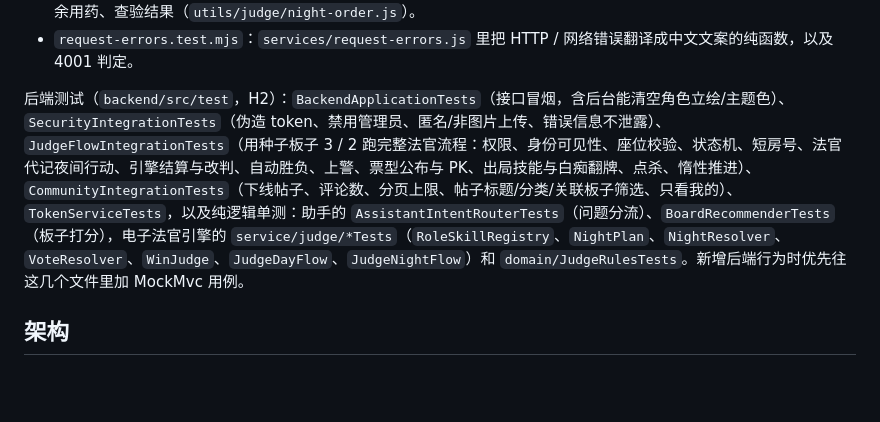
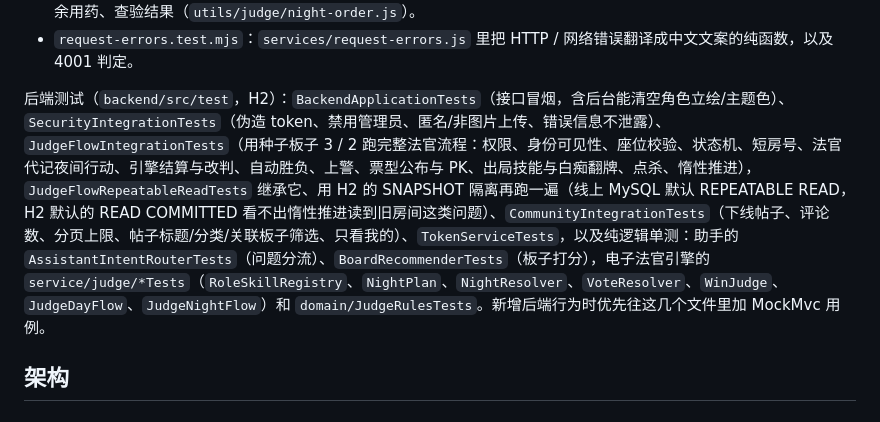
Before and after one commit to godlei8/wolfBook, a Markdown page: AGENTS.md, the part around the change. GitHub-like rendering; blank space fills up the shorter version.

Commit message:
docs: note the snapshot-isolation rerun of the judge flow tests
Co-Authored-By: Claude Opus 5.5 <noreply@anthropic.com>

```diff
--- a/AGENTS.md
+++ b/AGENTS.md
@@ -48,7 +48,7 @@ npm run build:mp-weixin   # 生产构建
 - `judge-night-order.test.mjs`：法官主持台的夜间步骤（板子没配夜间顺序时的通用顺序、狼队合并成一步）、女巫剩余用药、查验结果（`utils/judge/night-order.js`）。
 - `request-errors.test.mjs`：`services/request-errors.js` 里把 HTTP / 网络错误翻译成中文文案的纯函数，以及 4001 判定。
 
-后端测试（`backend/src/test`，H2）：`BackendApplicationTests`（接口冒烟，含后台能清空角色立绘/主题色）、`SecurityIntegrationTests`（伪造 token、禁用管理员、匿名/非图片上传、错误信息不泄露）、`JudgeFlowIntegrationTests`（用种子板子 3 / 2 跑完整法官流程：权限、身份可见性、座位校验、状态机、短房号、法官代记夜间行动、引擎结算与改判、自动胜负、上警、票型公布与 PK、出局技能与白痴翻牌、点杀、惰性推进）、`CommunityIntegrationTests`（下线帖子、评论数、分页上限、帖子标题/分类/关联板子筛选、只看我的）、`TokenServiceTests`，以及纯逻辑单测：助手的 `AssistantIntentRouterTests`（问题分流）、`BoardRecommenderTests`（板子打分），电子法官引擎的 `service/judge/*Tests`（`RoleSkillRegistry`、`NightPlan`、`NightResolver`、`VoteResolver`、`WinJudge`、`JudgeDayFlow`、`JudgeNightFlow`）和 `domain/JudgeRulesTests`。新增后端行为时优先往这几个文件里加 MockMvc 用例。
+后端测试（`backend/src/test`，H2）：`BackendApplicationTests`（接口冒烟，含后台能清空角色立绘/主题色）、`SecurityIntegrationTests`（伪造 token、禁用管理员、匿名/非图片上传、错误信息不泄露）、`JudgeFlowIntegrationTests`（用种子板子 3 / 2 跑完整法官流程：权限、身份可见性、座位校验、状态机、短房号、法官代记夜间行动、引擎结算与改判、自动胜负、上警、票型公布与 PK、出局技能与白痴翻牌、点杀、惰性推进），`JudgeFlowRepeatableReadTests` 继承它、用 H2 的 SNAPSHOT 隔离再跑一遍（线上 MySQL 默认 REPEATABLE READ，H2 默认的 READ COMMITTED 看不出惰性推进读到旧房间这类问题）、`CommunityIntegrationTests`（下线帖子、评论数、分页上限、帖子标题/分类/关联板子筛选、只看我的）、`TokenServiceTests`，以及纯逻辑单测：助手的 `AssistantIntentRouterTests`（问题分流）、`BoardRecommenderTests`（板子打分），电子法官引擎的 `service/judge/*Tests`（`RoleSkillRegistry`、`NightPlan`、`NightResolver`、`VoteResolver`、`WinJudge`、`JudgeDayFlow`、`JudgeNightFlow`）和 `domain/JudgeRulesTests`。新增后端行为时优先往这几个文件里加 MockMvc 用例。
 
 ## 架构
 
```
Also changed, not shown: CLAUDE.md (+1 -1 lines).
